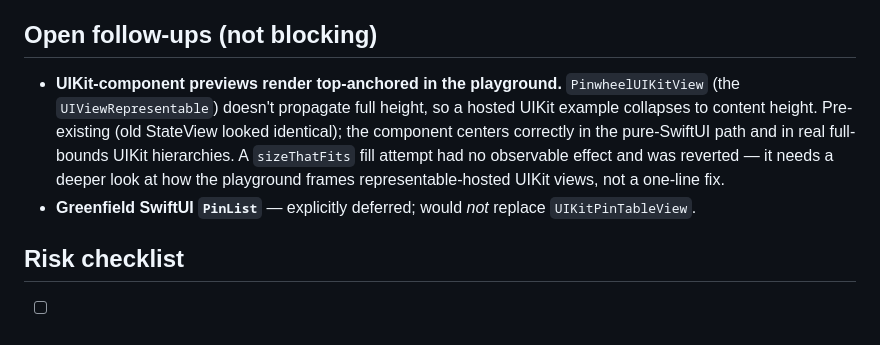
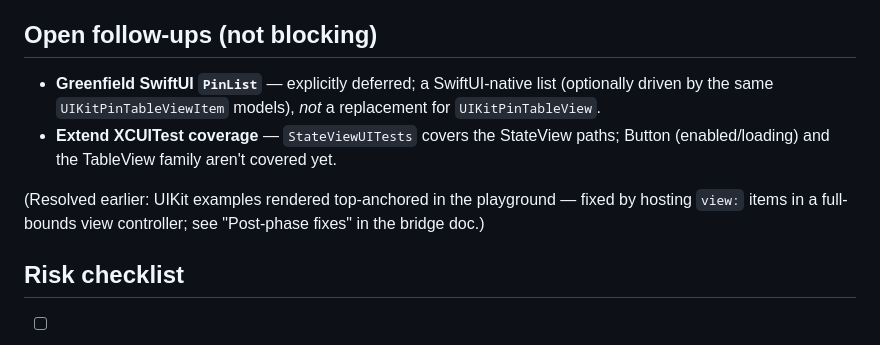
Before and after one commit to 3lvis/Pinwheel, a Markdown page: docs/review-guide.md, the part around the change. Drawn GitHub-style.

Commit message:
Docs: refresh backlog/open-follow-ups (top-anchoring resolved; Label table; list open items)

```diff
--- a/docs/review-guide.md
+++ b/docs/review-guide.md
@@ -64,8 +64,10 @@ Verified this session: `button` (SwiftUI), `uikit-button` (bridge), `state-view`
 
 ## Open follow-ups (not blocking)
 
-- **UIKit-component previews render top-anchored in the playground.** `PinwheelUIKitView` (the `UIViewRepresentable`) doesn't propagate full height, so a hosted UIKit example collapses to content height. Pre-existing (old StateView looked identical); the component centers correctly in the pure-SwiftUI path and in real full-bounds UIKit hierarchies. A `sizeThatFits` fill attempt had no observable effect and was reverted — it needs a deeper look at how the playground frames representable-hosted UIKit views, not a one-line fix.
-- **Greenfield SwiftUI `PinList`** — explicitly deferred; would *not* replace `UIKitPinTableView`.
+- **Greenfield SwiftUI `PinList`** — explicitly deferred; a SwiftUI-native list (optionally driven by the same `UIKitPinTableViewItem` models), *not* a replacement for `UIKitPinTableView`.
+- **Extend XCUITest coverage** — `StateViewUITests` covers the StateView paths; Button (enabled/loading) and the TableView family aren't covered yet.
+
+(Resolved earlier: UIKit examples rendered top-anchored in the playground — fixed by hosting `view:` items in a full-bounds view controller; see "Post-phase fixes" in the bridge doc.)
 
 ## Risk checklist
 
```
Also changed, not shown: docs/swiftui-uikit-bridge.md (+1 -1 lines).
